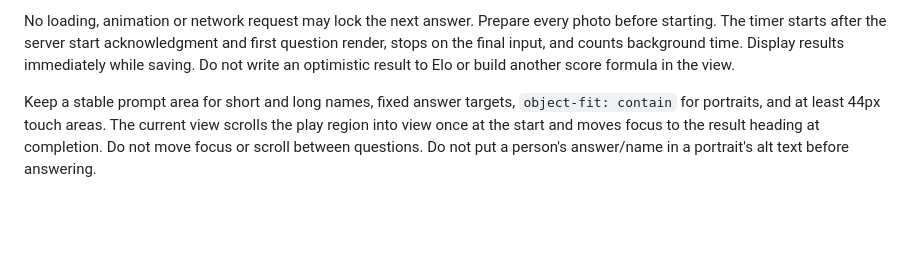
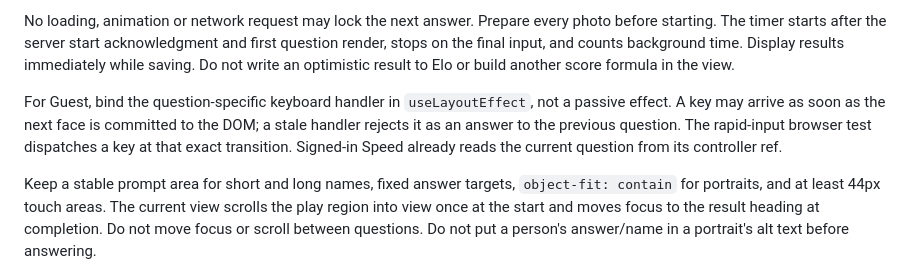
Before and after one commit to wesleyzhao/classmates, a Markdown page: docs/gsb/FRONTEND-INTEGRATION.md, the part around the change. Rendered like a GitHub page; blank space fills up the shorter version.

```diff
--- a/docs/gsb/FRONTEND-INTEGRATION.md
+++ b/docs/gsb/FRONTEND-INTEGRATION.md
@@ -53,6 +53,8 @@ A prepared 20-person solo sequence includes two independently issued 10-person r
 A choice ID is a string `0` through `3`. Pass the ID of the question that was actually rendered so stale queued clicks cannot answer a new question. The controller handles keys 1 to 4 and suppresses held keys; retain `data-sprint-answer` on answer buttons so native Enter suppression remains independent of CSS class names. Use native buttons, retain focus styles, and do not intercept shortcuts while typing.
 
 No loading, animation or network request may lock the next answer. Prepare every photo before starting. The timer starts after the server start acknowledgment and first question render, stops on the final input, and counts background time. Display results immediately while saving. Do not write an optimistic result to Elo or build another score formula in the view.
+
+For Guest, bind the question-specific keyboard handler in `useLayoutEffect`, not a passive effect. A key may arrive as soon as the next face is committed to the DOM; a stale handler rejects it as an answer to the previous question. The rapid-input browser test dispatches a key at that exact transition. Signed-in Speed already reads the current question from its controller ref.
 
 Keep a stable prompt area for short and long names, fixed answer targets, `object-fit: contain` for portraits, and at least 44px touch areas. The current view scrolls the play region into view once at the start and moves focus to the result heading at completion. Do not move focus or scroll between questions. Do not put a person's answer/name in a portrait's alt text before answering.
 
```
Also changed, not shown: docs/gsb/LAUNCH.md (+4 -1 lines).
